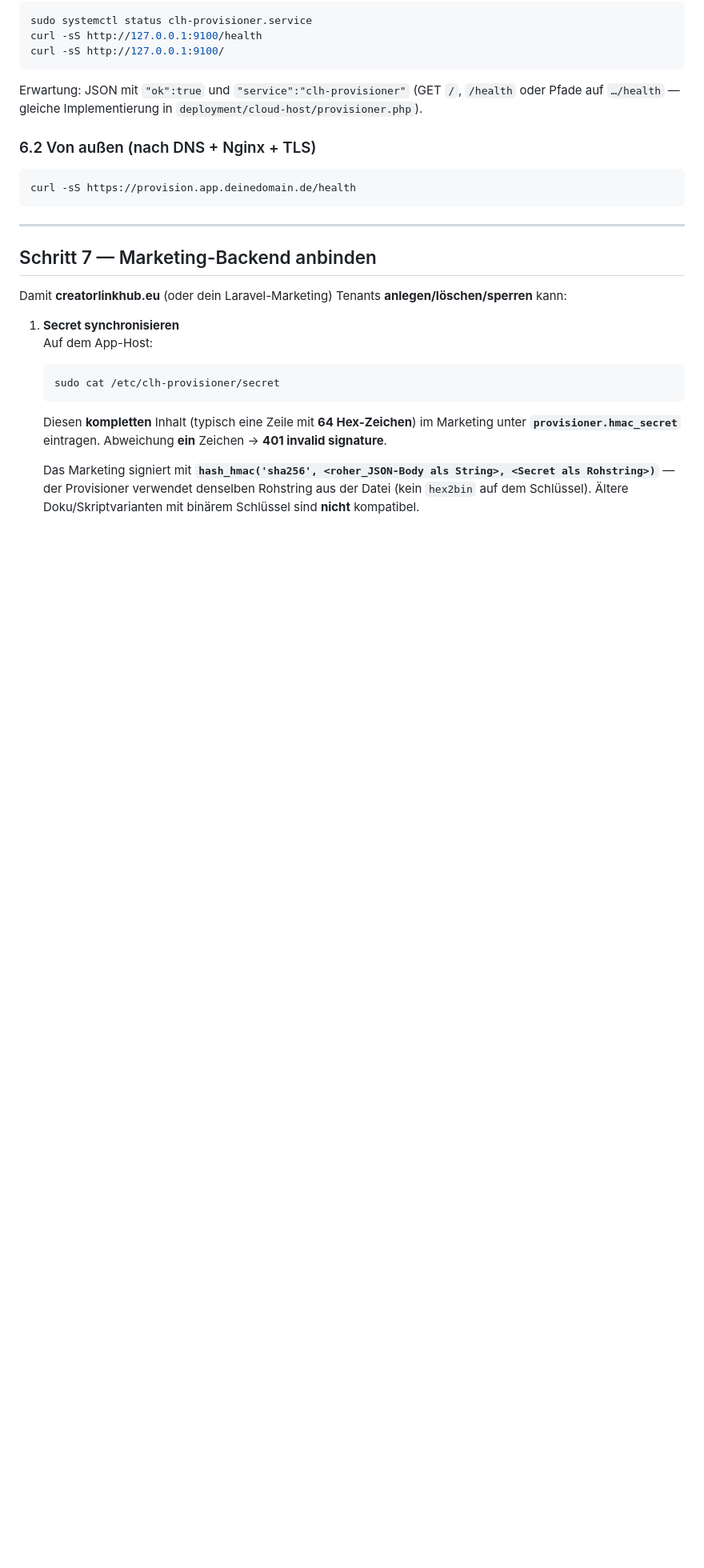
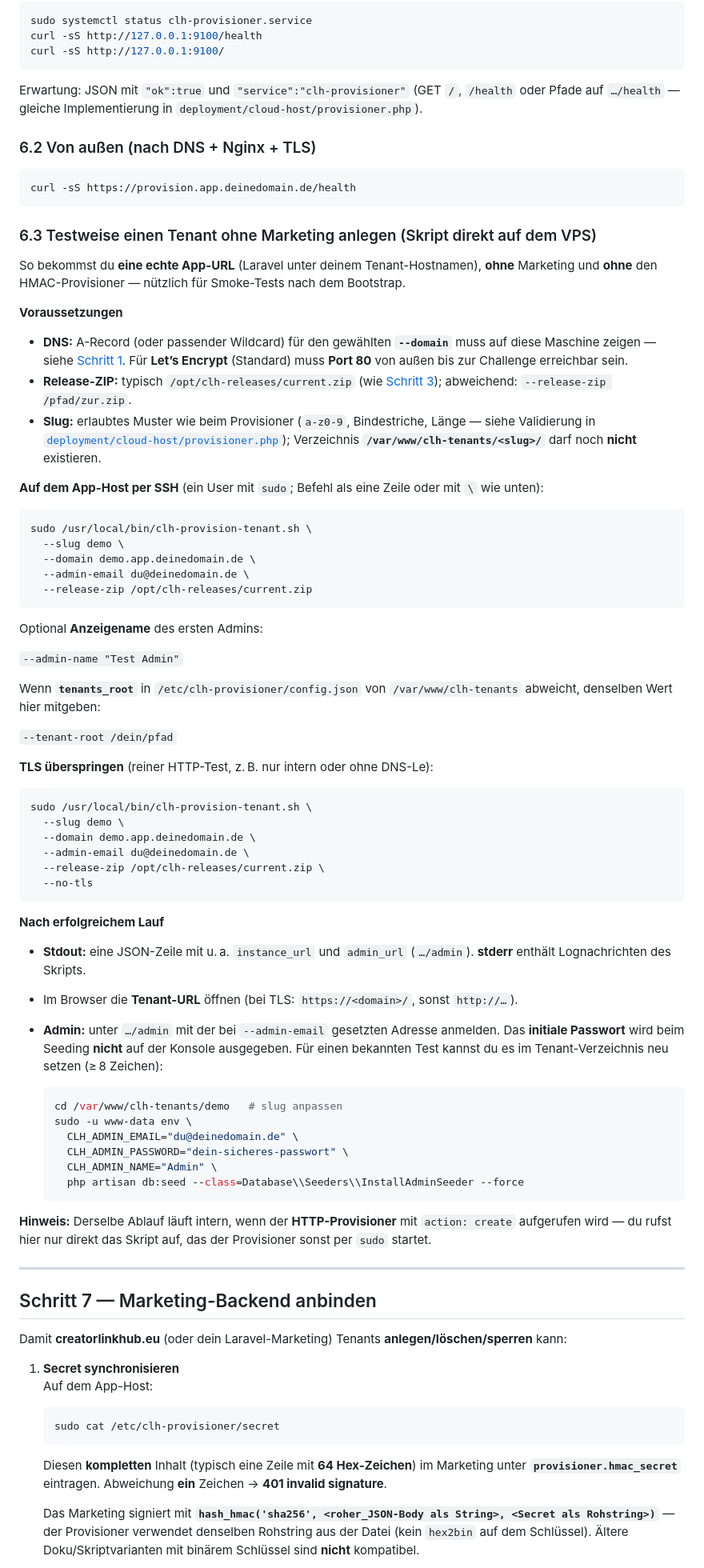
Before and after one commit to Sebastian-1892/creator-link-hub, a Markdown page: docs/cloud-hosting-installation/README.md, the part around one of its changes. Shown at 80% size. GitHub-like rendering; blank space fills up the shorter version.

Commit message:
Anleitung erweitert

````diff
--- a/docs/cloud-hosting-installation/README.md
+++ b/docs/cloud-hosting-installation/README.md
@@ -330,6 +330,62 @@ Erwartung: JSON mit `"ok":true` und `"service":"clh-provisioner"` (GET `/`, `/he
 curl -sS https://provision.app.deinedomain.de/health
 ```
 
+### 6.3 Testweise einen Tenant ohne Marketing anlegen (Skript direkt auf dem VPS)
+
+So bekommst du **eine echte App-URL** (Laravel unter deinem Tenant-Hostnamen), **ohne** Marketing und **ohne** den HMAC-Provisioner — nützlich für Smoke-Tests nach dem Bootstrap.
+
+**Voraussetzungen**
+
+- **DNS:** A-Record (oder passender Wildcard) für den gewählten **`--domain`** muss auf diese Maschine zeigen — siehe [Schritt 1](#schritt-1--dns-vorbereiten). Für **Let’s Encrypt** (Standard) muss **Port 80** von außen bis zur Challenge erreichbar sein.
+- **Release-ZIP:** typisch `/opt/clh-releases/current.zip` (wie [Schritt 3](#schritt-3--release-zip-ablegen)); abweichend: `--release-zip /pfad/zur.zip`.
+- **Slug:** erlaubtes Muster wie beim Provisioner (`a-z0-9`, Bindestriche, Länge — siehe Validierung in [`deployment/cloud-host/provisioner.php`](../../deployment/cloud-host/provisioner.php)); Verzeichnis **`/var/www/clh-tenants/<slug>/`** darf noch **nicht** existieren.
+
+**Auf dem App-Host per SSH** (ein User mit `sudo`; Befehl als eine Zeile oder mit `\` wie unten):
+
+```bash
+sudo /usr/local/bin/clh-provision-tenant.sh \
+  --slug demo \
+  --domain demo.app.deinedomain.de \
+  --admin-email du@deinedomain.de \
+  --release-zip /opt/clh-releases/current.zip
+```
+
+Optional **Anzeigename** des ersten Admins:
+
+`--admin-name "Test Admin"`
+
+Wenn **`tenants_root`** in `/etc/clh-provisioner/config.json` von `/var/www/clh-tenants` abweicht, denselben Wert hier mitgeben:
+
+`--tenant-root /dein/pfad`
+
+**TLS überspringen** (reiner HTTP-Test, z. B. nur intern oder ohne DNS-Le):
+
+```bash
+sudo /usr/local/bin/clh-provision-tenant.sh \
+  --slug demo \
+  --domain demo.app.deinedomain.de \
+  --admin-email du@deinedomain.de \
+  --release-zip /opt/clh-releases/current.zip \
+  --no-tls
+```
+
+**Nach erfolgreichem Lauf**
+
+- **Stdout:** eine JSON-Zeile mit u. a. `instance_url` und `admin_url` (`…/admin`). **stderr** enthält Lognachrichten des Skripts.
+- Im Browser die **Tenant-URL** öffnen (bei TLS: `https://<domain>/`, sonst `http://…`).
+- **Admin:** unter `…/admin` mit der bei `--admin-email` gesetzten Adresse anmelden. Das **initiale Passwort** wird beim Seeding **nicht** auf der Konsole ausgegeben. Für einen bekannten Test kannst du es im Tenant-Verzeichnis neu setzen (≥ 8 Zeichen):
+
+  ```bash
+  cd /var/www/clh-tenants/demo   # slug anpassen
+  sudo -u www-data env \
+    CLH_ADMIN_EMAIL="du@deinedomain.de" \
+    CLH_ADMIN_PASSWORD="dein-sicheres-passwort" \
+    CLH_ADMIN_NAME="Admin" \
+    php artisan db:seed --class=Database\\Seeders\\InstallAdminSeeder --force
+  ```
+
+**Hinweis:** Derselbe Ablauf läuft intern, wenn der **HTTP-Provisioner** mit `action: create` aufgerufen wird — du rufst hier nur direkt das Skript auf, das der Provisioner sonst per `sudo` startet.
+
 ---
 
 ## Schritt 7 — Marketing-Backend anbinden
````
Also changed, not shown: other parts of docs/cloud-hosting-installation/README.md (+1 -1 lines).
